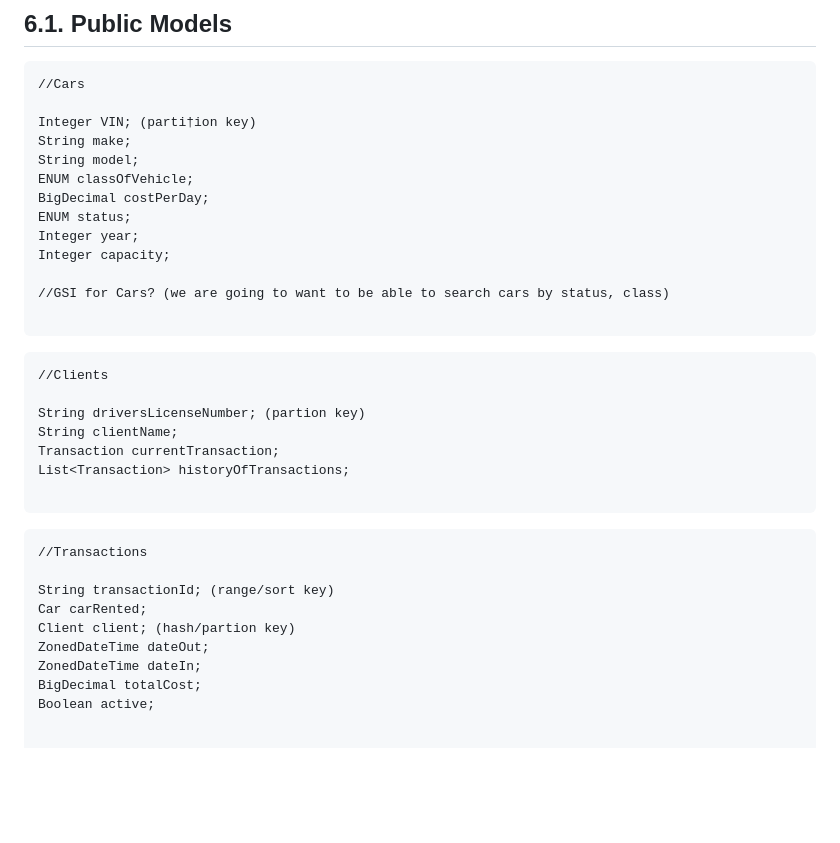
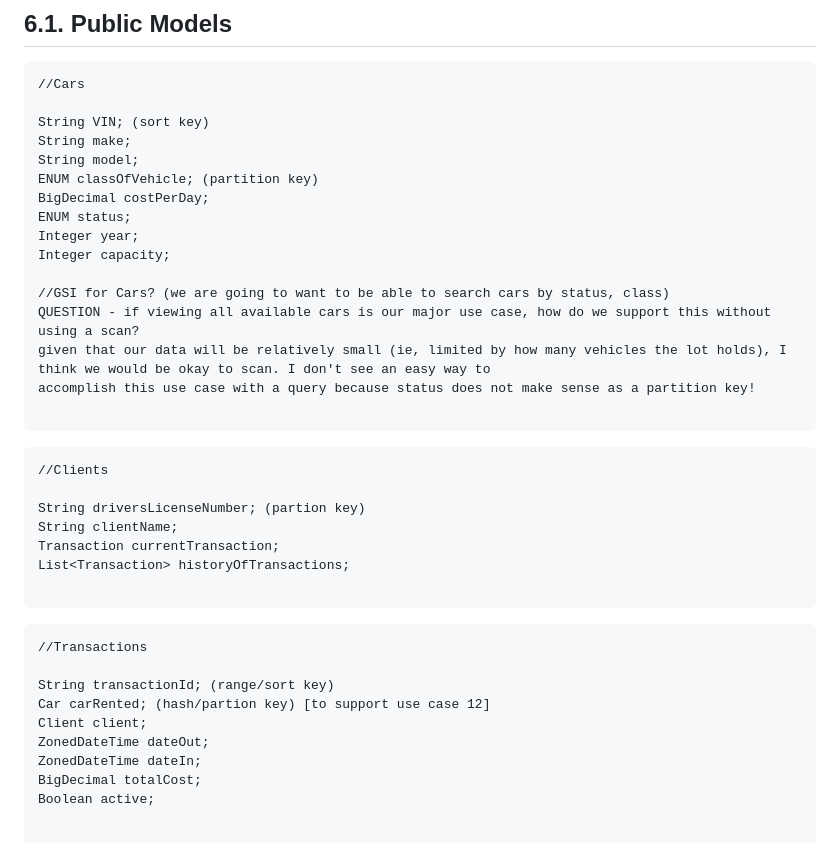
Before and after one commit to pemheath/rental-car-app, a Markdown page: resources/design-document.md, the part around the change. GitHub-like rendering; blank space fills up the shorter version.

Commit message:
Edited design doc with questions to consider at our next design meeting.

````diff
--- a/resources/design-document.md
+++ b/resources/design-document.md
@@ -103,16 +103,19 @@ We will have a main page that populates with a list view of all available cars a
 ```
 //Cars
 
-Integer VIN; (parti†ion key)
+String VIN; (sort key)
 String make;
 String model;
-ENUM classOfVehicle;
+ENUM classOfVehicle; (partition key)
 BigDecimal costPerDay;
 ENUM status;
 Integer year;
 Integer capacity;
 
 //GSI for Cars? (we are going to want to be able to search cars by status, class)
+QUESTION - if viewing all available cars is our major use case, how do we support this without using a scan?
+given that our data will be relatively small (ie, limited by how many vehicles the lot holds), I think we would be okay to scan. I don't see an easy way to
+accomplish this use case with a query because status does not make sense as a partition key!
 
 ```
 
@@ -130,8 +133,8 @@ List<Transaction> historyOfTransactions;
 //Transactions
 
 String transactionId; (range/sort key)
-Car carRented;
-Client client; (hash/partion key)
+Car carRented; (hash/partion key) [to support use case 12]
+Client client;
 ZonedDateTime dateOut;
 ZonedDateTime dateIn;
 BigDecimal totalCost;
````
